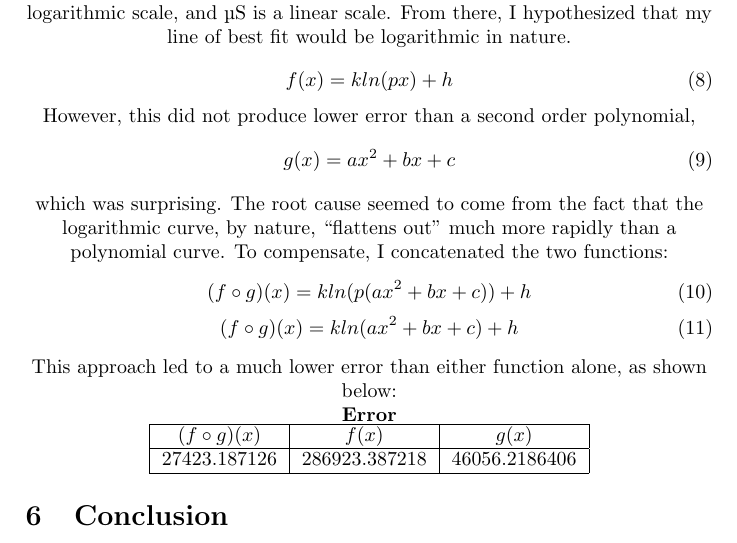
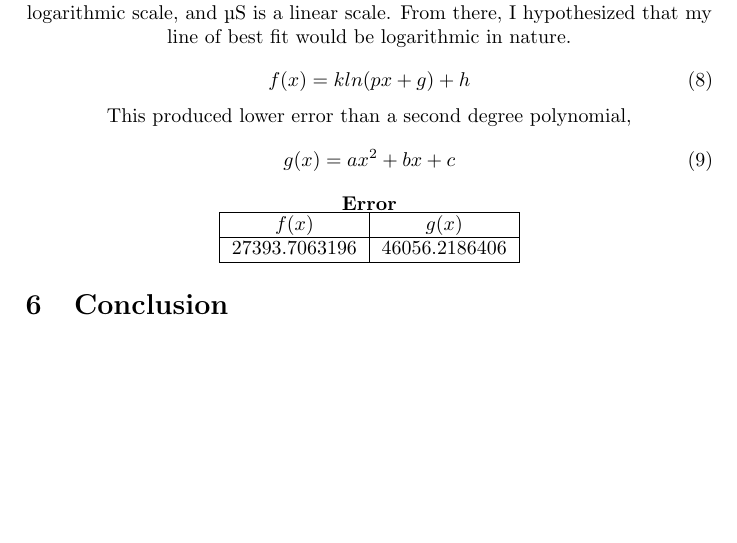
Before and after one commit to QuantumPhi/school, a LaTeX document (2014-2015/Chemistry/Titration_Lab.tex): part of page 5 of 6, cut so that both start at the same text, the shorter picture padded with empty space. Compiled offline with pdfLaTeX.

Commit message:
Occam's razor

```diff
--- a/2014-2015/Chemistry/Titration_Lab.tex
+++ b/2014-2015/Chemistry/Titration_Lab.tex
@@ -318,34 +318,20 @@
                 logarithmic in nature.
             \end{center}
             \begin{equation}
-                f(x)=kln(px)+h
+                f(x)=kln(px+g)+h
             \end{equation}
-            \centerline{However, this did not produce lower error than a second order polynomial,}
+            \centerline{This produced lower error than a second degree polynomial,}
             \begin{equation}
                 g(x)=ax^2+bx+c
             \end{equation}
             \begin{center}
-                which was surprising. The root cause seemed to come from the fact that
-                the logarithmic curve, by nature, ``flattens out'' much more rapidly
-                than a polynomial curve. To compensate, I concatenated the two functions:
-            \end{center}
-            \begin{equation}
-                (f\circ g)(x)=kln(p(ax^2+bx+c))+h
-            \end{equation}
-            \begin{equation}
-                (f\circ g)(x)=kln(ax^2+bx+c)+h
-            \end{equation}
-            \begin{center}
-                This approach led to a much lower error than either function alone,
-                as shown below:
-                \\
                 \bf{Error}
                 \\
                 \begin{tabular}{|c|c|c|}
                     \hline
-                    $(f\circ g)(x)$ & $f(x)$ & $g(x)$
+                    $f(x)$ & $g(x)$
                     \\\hline
-                    $27423.187126$ & $286923.387218$ & $46056.2186406$
+                    $27393.7063196$ & $46056.2186406$
                     \\\hline
                 \end{tabular}
             \end{center}
```
Also changed, not shown: 2014-2015/Chemistry/Titration_Lab.pdf, 2014-2015/Chemistry/Titration_Lab.tex (4 more changed lines), 1 other file.
